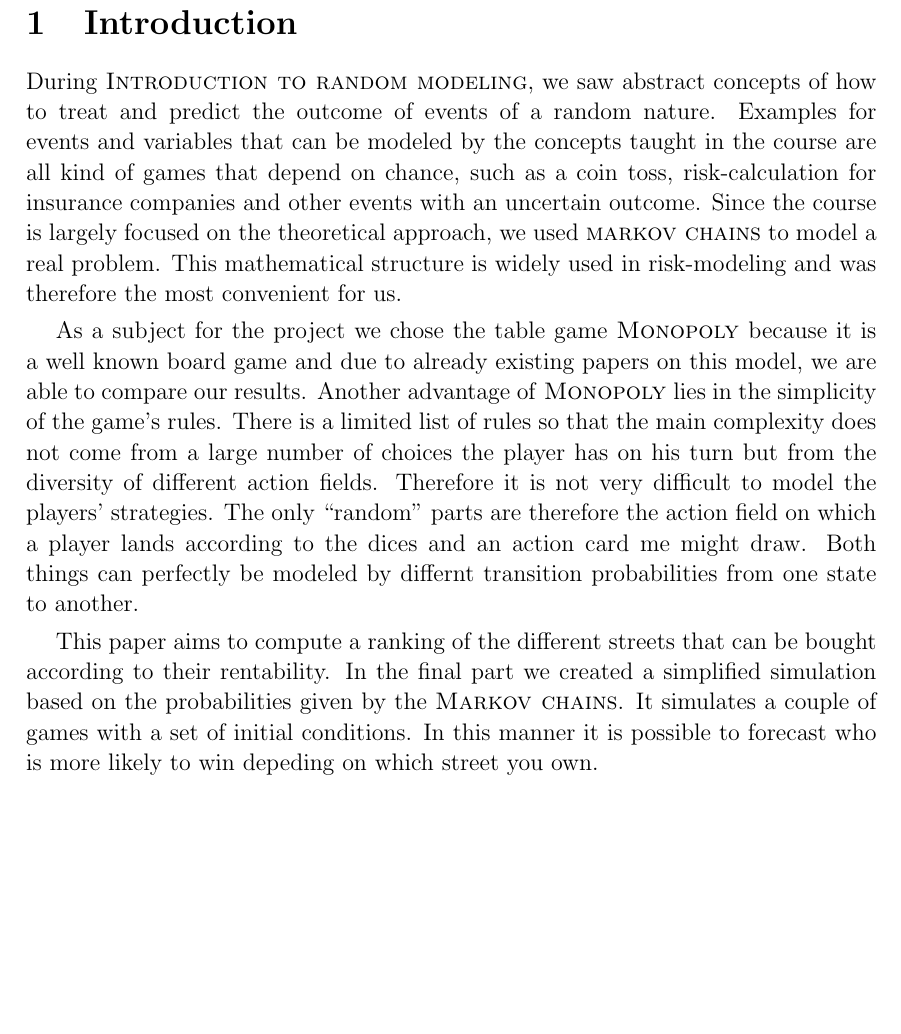
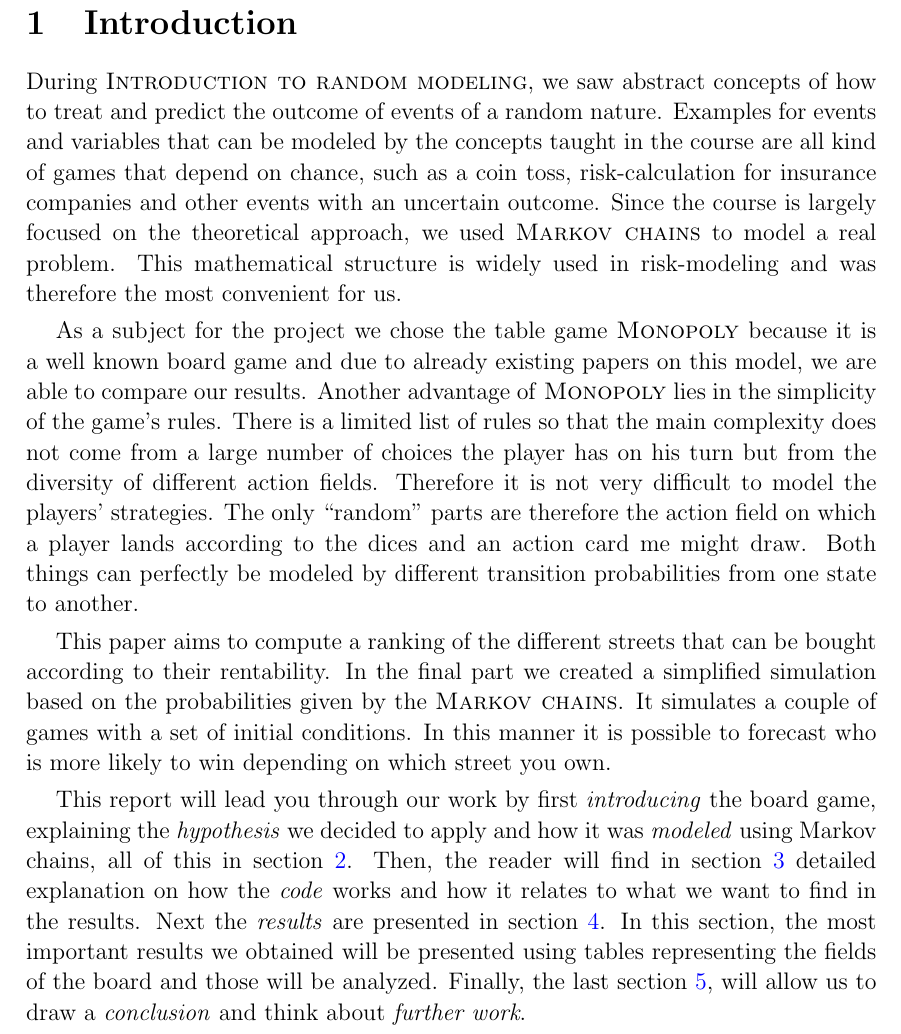
Before and after one commit to jdewasseige/random_mod_project, a LaTeX document (report/report.tex, which reads report/src/intro.tex): part of page 3 of 16, cut so that both start at the same text, the shorter picture padded with empty space. Compiled offline with pdfLaTeX.

Commit message:
add sections details in intro

```diff
--- a/report/src/intro.tex
+++ b/report/src/intro.tex
@@ -5,7 +5,7 @@ During \textsc{Introduction to random modeling}, we saw abstract concepts of how
 outcome of events of a random nature. Examples for events and variables that can be modeled by the
 concepts taught in the course are all kind of games that depend on chance, such as a coin toss,
 risk-calculation for insurance companies and other events with an uncertain outcome. Since the course
-is largely focused on the theoretical approach, we used \textsc{markov chains}	 to model
+is largely focused on the theoretical approach, we used \textsc{Markov chains}	 to model
 a real problem. This mathematical structure is widely used in risk-modeling and was therefore the
 most convenient for us.
 
@@ -17,12 +17,25 @@ of choices the player has on his turn but from the diversity of different action
 very difficult to model the players' strategies.
 The only ``random'' parts are therefore the action field on which a player lands according to the dices
 and an action card me might draw.
-Both things can perfectly be modeled by differnt transition probabilities from one state to another.
+Both things can perfectly be modeled by different transition probabilities from one state to another.
 
 This paper aims to compute a ranking of the different streets that can be bought according to their rentability.
 In the final part we created a simplified simulation based on the probabilities given by the \textsc{Markov
 chains}.
 It simulates a couple of games with a set of initial conditions. In this manner it is possible to forecast
-who is more likely to win depeding on which street you own.
+who is more likely to win depending on which street you own.
+
+This report will lead you through our work by first \emph{introducing} the board
+game, explaining the \emph{hypothesis} we decided to apply and how it
+was \emph{modeled} using Markov chains, all of this in section~\ref{sec:model}.
+Then, the reader will find in section~\ref{sec:understanding_the_code}
+detailed explanation on how the \emph{code} works and how it relates
+to what we want to find in the results.
+Next the \emph{results} are presented in section~\ref{sec:results}.
+In this section, the most important results we obtained will be
+presented using tables representing the fields of the board
+and those will be analyzed.
+Finally, the last section~\ref{sec:conclusion}, will allow us
+to draw a \emph{conclusion} and think about \emph{further work}.
 
 % section introduction (end)
```
